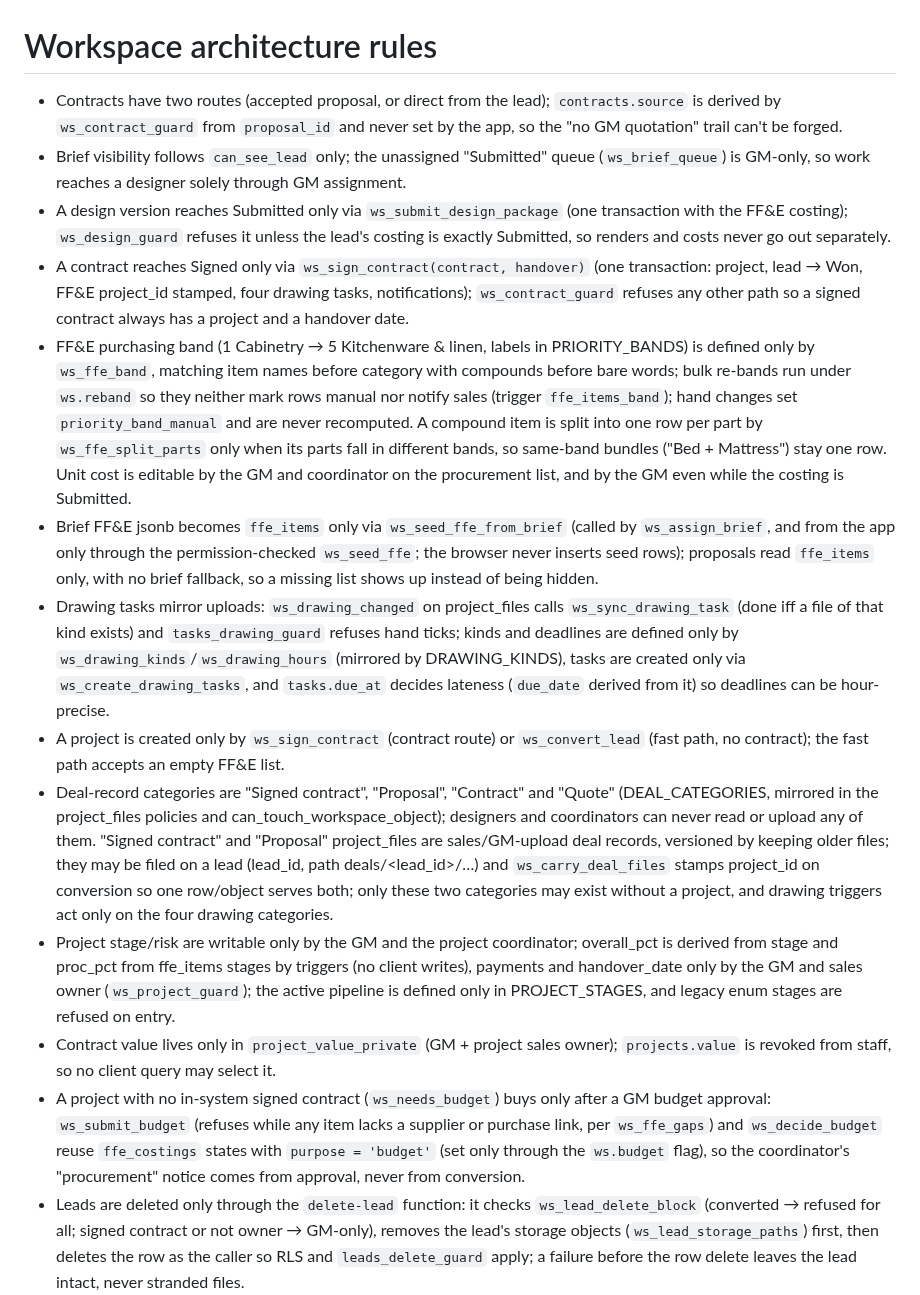
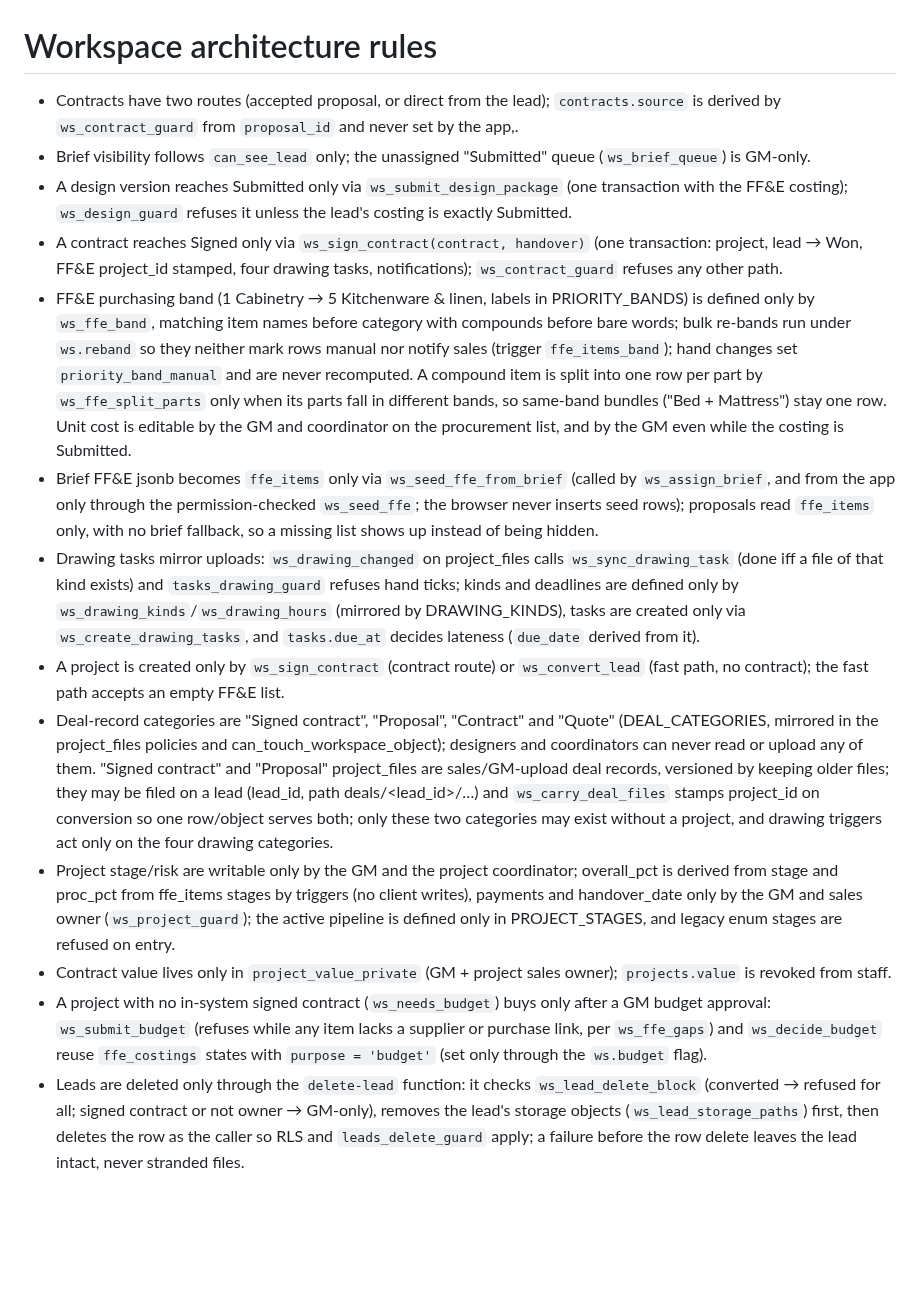
Before and after one commit to azizahomeinfo/azizahomesae, a Markdown page: src/workspace/AGENTS.md, the part around the change. Drawn GitHub-style; blank space fills up the shorter version.

Commit message:
Changes
Co-authored-by: azizahomeinfo <242582058+azizahomeinfo@users.noreply.github.com>

```diff
--- a/src/workspace/AGENTS.md
+++ b/src/workspace/AGENTS.md
@@ -1,17 +1,17 @@
 # Workspace architecture rules
 
-- Contracts have two routes (accepted proposal, or direct from the lead); `contracts.source` is derived by `ws_contract_guard` from `proposal_id` and never set by the app, so the "no GM quotation" trail can't be forged.
-- Brief visibility follows `can_see_lead` only; the unassigned "Submitted" queue (`ws_brief_queue`) is GM-only, so work reaches a designer solely through GM assignment.
-- A design version reaches Submitted only via `ws_submit_design_package` (one transaction with the FF&E costing); `ws_design_guard` refuses it unless the lead's costing is exactly Submitted, so renders and costs never go out separately.
-- A contract reaches Signed only via `ws_sign_contract(contract, handover)` (one transaction: project, lead → Won, FF&E project_id stamped, four drawing tasks, notifications); `ws_contract_guard` refuses any other path so a signed contract always has a project and a handover date.
+- Contracts have two routes (accepted proposal, or direct from the lead); `contracts.source` is derived by `ws_contract_guard` from `proposal_id` and never set by the app,.
+- Brief visibility follows `can_see_lead` only; the unassigned "Submitted" queue (`ws_brief_queue`) is GM-only.
+- A design version reaches Submitted only via `ws_submit_design_package` (one transaction with the FF&E costing); `ws_design_guard` refuses it unless the lead's costing is exactly Submitted.
+- A contract reaches Signed only via `ws_sign_contract(contract, handover)` (one transaction: project, lead → Won, FF&E project_id stamped, four drawing tasks, notifications); `ws_contract_guard` refuses any other path.
 - FF&E purchasing band (1 Cabinetry → 5 Kitchenware & linen, labels in PRIORITY_BANDS) is defined only by `ws_ffe_band`, matching item names before category with compounds before bare words; bulk re-bands run under `ws.reband` so they neither mark rows manual nor notify sales (trigger `ffe_items_band`); hand changes set `priority_band_manual` and are never recomputed. A compound item is split into one row per part by `ws_ffe_split_parts` only when its parts fall in different bands, so same-band bundles ("Bed + Mattress") stay one row. Unit cost is editable by the GM and coordinator on the procurement list, and by the GM even while the costing is Submitted.
 - Brief FF&E jsonb becomes `ffe_items` only via `ws_seed_ffe_from_brief` (called by `ws_assign_brief`, and from the app only through the permission-checked `ws_seed_ffe`; the browser never inserts seed rows); proposals read `ffe_items` only, with no brief fallback, so a missing list shows up instead of being hidden.
-- Drawing tasks mirror uploads: `ws_drawing_changed` on project_files calls `ws_sync_drawing_task` (done iff a file of that kind exists) and `tasks_drawing_guard` refuses hand ticks; kinds and deadlines are defined only by `ws_drawing_kinds`/`ws_drawing_hours` (mirrored by DRAWING_KINDS), tasks are created only via `ws_create_drawing_tasks`, and `tasks.due_at` decides lateness (`due_date` derived from it) so deadlines can be hour-precise.
+- Drawing tasks mirror uploads: `ws_drawing_changed` on project_files calls `ws_sync_drawing_task` (done iff a file of that kind exists) and `tasks_drawing_guard` refuses hand ticks; kinds and deadlines are defined only by `ws_drawing_kinds`/`ws_drawing_hours` (mirrored by DRAWING_KINDS), tasks are created only via `ws_create_drawing_tasks`, and `tasks.due_at` decides lateness (`due_date` derived from it).
 - A project is created only by `ws_sign_contract` (contract route) or `ws_convert_lead` (fast path, no contract); the fast path accepts an empty FF&E list.
 - Deal-record categories are "Signed contract", "Proposal", "Contract" and "Quote" (DEAL_CATEGORIES, mirrored in the project_files policies and can_touch_workspace_object); designers and coordinators can never read or upload any of them. "Signed contract" and "Proposal" project_files are sales/GM-upload deal records, versioned by keeping older files; they may be filed on a lead (lead_id, path deals/<lead_id>/…) and `ws_carry_deal_files` stamps project_id on conversion so one row/object serves both; only these two categories may exist without a project, and drawing triggers act only on the four drawing categories.
 - Project stage/risk are writable only by the GM and the project coordinator; overall_pct is derived from stage and proc_pct from ffe_items stages by triggers (no client writes), payments and handover_date only by the GM and sales owner (`ws_project_guard`); the active pipeline is defined only in PROJECT_STAGES, and legacy enum stages are refused on entry.
-- Contract value lives only in `project_value_private` (GM + project sales owner); `projects.value` is revoked from staff, so no client query may select it.
-- A project with no in-system signed contract (`ws_needs_budget`) buys only after a GM budget approval: `ws_submit_budget` (refuses while any item lacks a supplier or purchase link, per `ws_ffe_gaps`) and `ws_decide_budget` reuse `ffe_costings` states with `purpose = 'budget'` (set only through the `ws.budget` flag), so the coordinator's "procurement" notice comes from approval, never from conversion.
+- Contract value lives only in `project_value_private` (GM + project sales owner); `projects.value` is revoked from staff.
+- A project with no in-system signed contract (`ws_needs_budget`) buys only after a GM budget approval: `ws_submit_budget` (refuses while any item lacks a supplier or purchase link, per `ws_ffe_gaps`) and `ws_decide_budget` reuse `ffe_costings` states with `purpose = 'budget'` (set only through the `ws.budget` flag).
 - Leads are deleted only through the `delete-lead` function: it checks `ws_lead_delete_block` (converted → refused for all; signed contract or not owner → GM-only), removes the lead's storage objects (`ws_lead_storage_paths`) first, then deletes the row as the caller so RLS and `leads_delete_guard` apply; a failure before the row delete leaves the lead intact, never stranded files.
 - The coordinator sees what to buy and what it costs (ffe_items, ffe_item_costs, suppliers) but nothing the client pays: `ffe_costings.options` has no direct SELECT grant and is read only via `ws_costing_options` (null for coordinators); markup (`ffe_costing_private`), contracts, proposals and project value exclude coordinators.
 - Change-request `cost_delta` is client-charged money: no direct SELECT grant, read only via `ws_cr_costs` (empty for coordinators), and `crs_cost_guard` stops coordinators writing it, so they see scope and days only.
```
